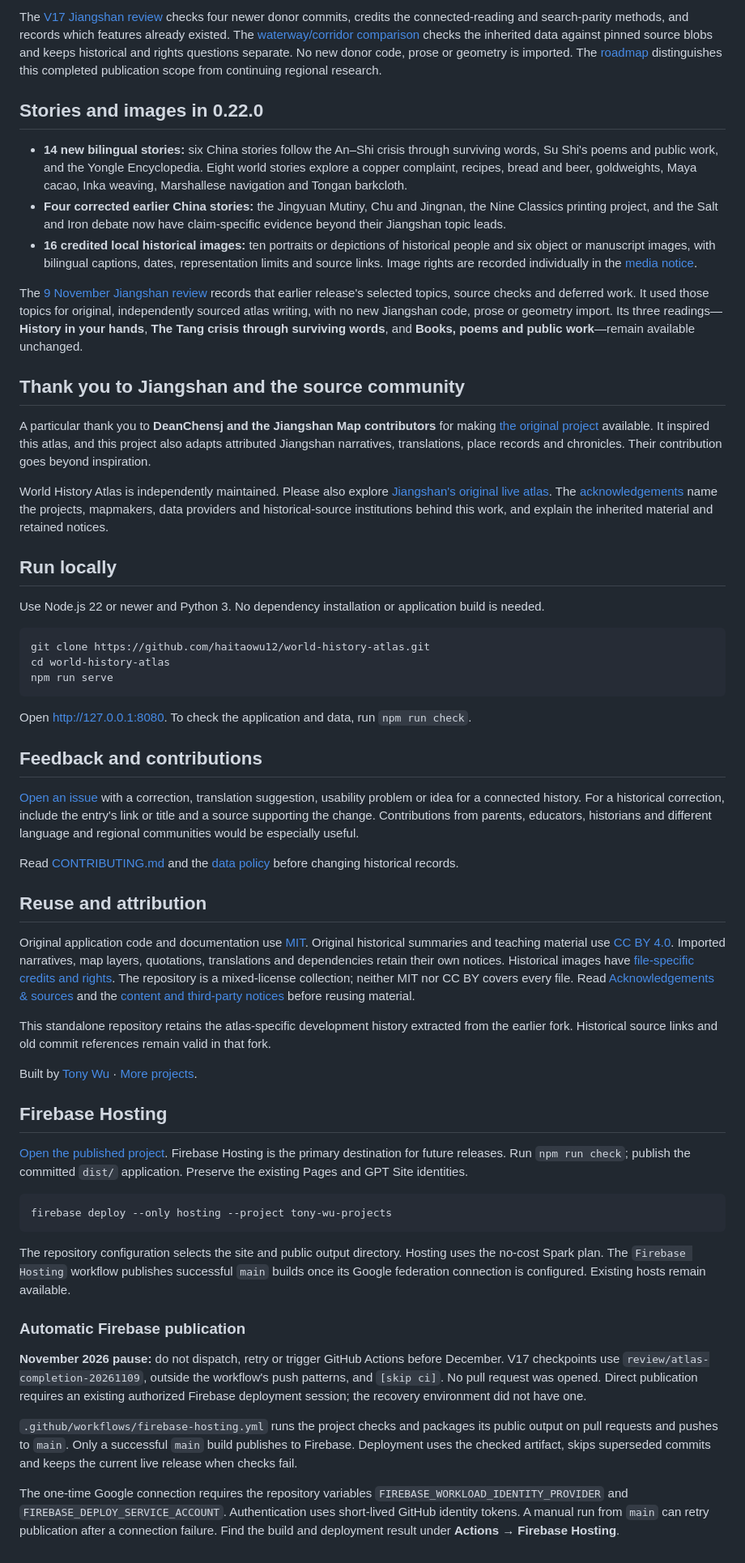
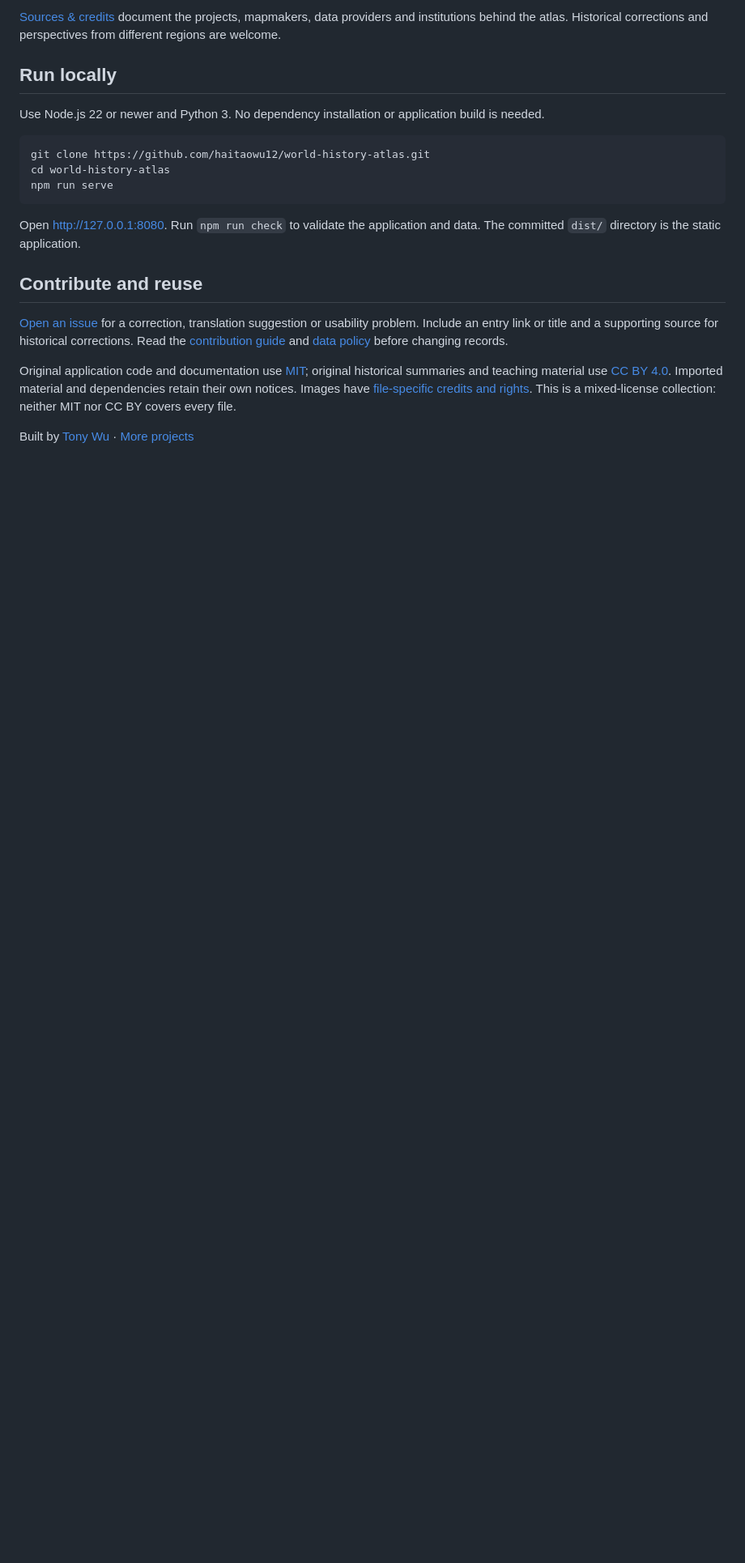
Before and after one commit to haitaowu12/world-history-atlas, a Markdown page: README.md, the part around one of its changes. Shown at 81% size. Rendered like a GitHub page; blank space fills up the shorter version.

````diff
--- a/README.md
+++ b/README.md
@@ -39,18 +43,4 @@ The repository release is **0.23.0**, with **2,084 historical entries, 278 full
-The [V17 Jiangshan review](docs/JIANGSHAN_REVIEW_V17.md) checks four newer donor commits, credits the connected-reading and search-parity methods, and records which features already existed. The [waterway/corridor comparison](docs/CH3_SOURCE_COMPARISON_V17.md) checks the inherited data against pinned source blobs and keeps historical and rights questions separate. No new donor code, prose or geometry is imported. The [roadmap](docs/CONTENT_EXPANSION_PLAN.md) distinguishes this completed publication scope from continuing regional research.
-
-## Stories and images in 0.22.0
-
-- **14 new bilingual stories:** six China stories follow the An–Shi crisis through surviving words, Su Shi's poems and public work, and the Yongle Encyclopedia. Eight world stories explore a copper complaint, recipes, bread and beer, goldweights, Maya cacao, Inka weaving, Marshallese navigation and Tongan barkcloth.
-- **Four corrected earlier China stories:** the Jingyuan Mutiny, Chu and Jingnan, the Nine Classics printing project, and the Salt and Iron debate now have claim-specific evidence beyond their Jiangshan topic leads.
-- **16 credited local historical images:** ten portraits or depictions of historical people and six object or manuscript images, with bilingual captions, dates, representation limits and source links. Image rights are recorded individually in the [media notice](dist/assets/history-media/NOTICE.md).
-
-The [9 November Jiangshan review](docs/JIANGSHAN_REVIEW_2026_11_09.md) records that earlier release's selected topics, source checks and deferred work. It used those topics for original, independently sourced atlas writing, with no new Jiangshan code, prose or geometry import. Its three readings—**History in your hands**, **The Tang crisis through surviving words**, and **Books, poems and public work**—remain available unchanged.
-
-## Thank you to Jiangshan and the source community
-
-A particular thank you to **DeanChensj and the Jiangshan Map contributors** for making [the original project](https://github.com/DeanChensj/jiangshan-map) available. It inspired this atlas, and this project also adapts attributed Jiangshan narratives, translations, place records and chronicles. Their contribution goes beyond inspiration.
-
-World History Atlas is independently maintained. Please also explore [Jiangshan's original live atlas](https://deanchen.me/jiangshan-map/). The [acknowledgements](ACKNOWLEDGEMENTS.md) name the projects, mapmakers, data providers and historical-source institutions behind this work, and explain the inherited material and retained notices.
+[Sources & credits](ACKNOWLEDGEMENTS.md) document the projects, mapmakers, data providers and institutions behind the atlas. Historical corrections and perspectives from different regions are welcome.
 
 ## Run locally
 
@@ -62,36 +52,12 @@ cd world-history-atlas
 npm run serve
 ```
 
-Open http://127.0.0.1:8080. To check the application and data, run `npm run check`.
+Open http://127.0.0.1:8080. Run `npm run check` to validate the application and data. The committed `dist/` directory is the static application.
 
-## Feedback and contributions
+## Contribute and reuse
 
-[Open an issue](https://github.com/haitaowu12/world-history-atlas/issues) with a correction, translation suggestion, usability problem or idea for a connected history. For a historical correction, include the entry's link or title and a source supporting the change. Contributions from parents, educators, historians and different language and regional communities would be especially useful.
+[Open an issue](https://github.com/haitaowu12/world-history-atlas/issues) for a correction, translation suggestion or usability problem. Include an entry link or title and a supporting source for historical corrections. Read the [contribution guide](CONTRIBUTING.md) and [data policy](docs/DATA_POLICY.md) before changing records.
 
-Read [CONTRIBUTING.md](CONTRIBUTING.md) and the [data policy](docs/DATA_POLICY.md) before changing historical records.
+Original application code and documentation use [MIT](LICENSE); original historical summaries and teaching material use [CC BY 4.0](docs/CONTENT_LICENSE.md). Imported material and dependencies retain their own notices. Images have [file-specific credits and rights](dist/assets/history-media/NOTICE.md). This is a mixed-license collection: neither MIT nor CC BY covers every file.
 
-## Reuse and attribution
-
-Original application code and documentation use [MIT](LICENSE). Original historical summaries and teaching material use [CC BY 4.0](docs/CONTENT_LICENSE.md). Imported narratives, map layers, quotations, translations and dependencies retain their own notices. Historical images have [file-specific credits and rights](dist/assets/history-media/NOTICE.md). The repository is a mixed-license collection; neither MIT nor CC BY covers every file. Read [Acknowledgements & sources](ACKNOWLEDGEMENTS.md) and the [content and third-party notices](docs/CONTENT_LICENSE.md) before reusing material.
-
-This standalone repository retains the atlas-specific development history extracted from the earlier fork. Historical source links and old commit references remain valid in that fork.
-
-Built by [Tony Wu](https://tony-wu-home.web.app/) · [More projects](https://tony-wu-home.web.app/#work).
-
-## Firebase Hosting
-
-[Open the published project](https://world-history-atlas-guide.web.app/). Firebase Hosting is the primary destination for future releases. Run `npm run check`; publish the committed `dist/` application. Preserve the existing Pages and GPT Site identities.
-
-```sh
-firebase deploy --only hosting --project tony-wu-projects
-```
-
-The repository configuration selects the site and public output directory. Hosting uses the no-cost Spark plan. The `Firebase Hosting` workflow publishes successful `main` builds once its Google federation connection is configured. Existing hosts remain available.
-
-### Automatic Firebase publication
-
-**November 2026 pause:** do not dispatch, retry or trigger GitHub Actions before December. V17 checkpoints use `review/atlas-completion-20261109`, outside the workflow's push patterns, and `[skip ci]`. No pull request was opened. Direct publication requires an existing authorized Firebase deployment session; the recovery environment did not have one.
-
-`.github/workflows/firebase-hosting.yml` runs the project checks and packages its public output on pull requests and pushes to `main`. Only a successful `main` build publishes to Firebase. Deployment uses the checked artifact, skips superseded commits and keeps the current live release when checks fail.
-
-The one-time Google connection requires the repository variables `FIREBASE_WORKLOAD_IDENTITY_PROVIDER` and `FIREBASE_DEPLOY_SERVICE_ACCOUNT`. Authentication uses short-lived GitHub identity tokens. A manual run from `main` can retry publication after a connection failure. Find the build and deployment result under **Actions → Firebase Hosting**.
+Built by [Tony Wu](https://tony-wu-home.web.app/) · [More projects](https://tony-wu-home.web.app/#work)
````
Also changed, not shown: other parts of README.md (+29 -25 lines), docs/images/atlas-live-2026-11-11.jpg (added).
